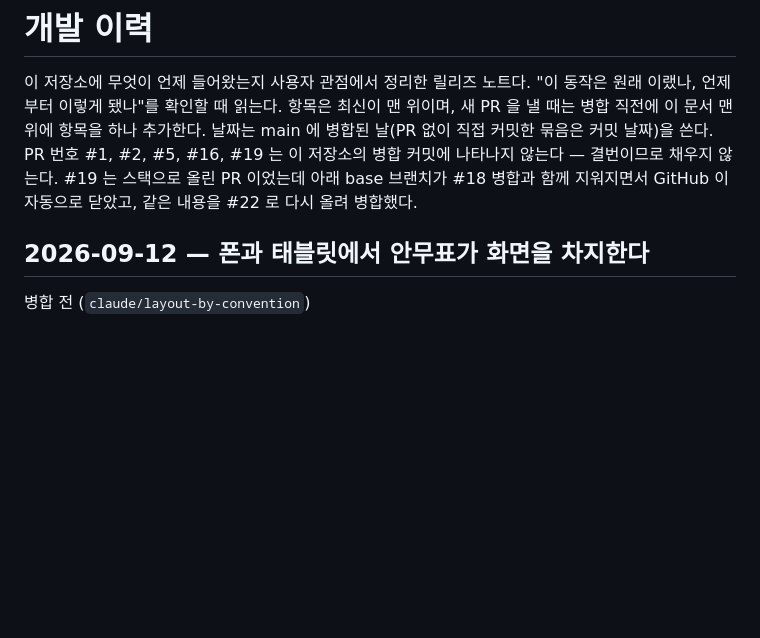
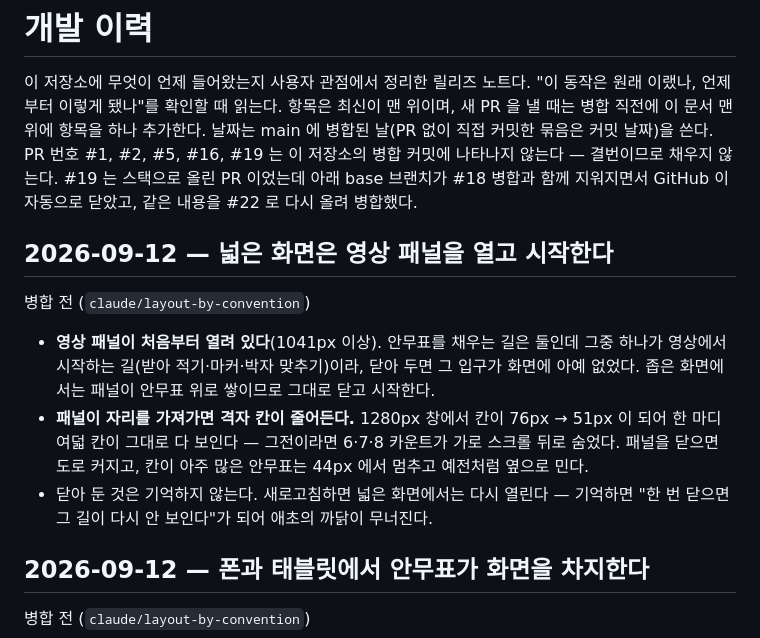
Before and after one commit to elsdy/swing-jazz-solo-choreo-editor, a Markdown page: docs/HISTORY.md, the part around the change. Drawn GitHub-style; blank space fills up the shorter version.

```diff
--- a/docs/HISTORY.md
+++ b/docs/HISTORY.md
@@ -1,6 +1,14 @@
 # 개발 이력
 
 이 저장소에 무엇이 언제 들어왔는지 사용자 관점에서 정리한 릴리즈 노트다. "이 동작은 원래 이랬나, 언제부터 이렇게 됐나"를 확인할 때 읽는다. 항목은 최신이 맨 위이며, 새 PR 을 낼 때는 병합 직전에 이 문서 맨 위에 항목을 하나 추가한다. 날짜는 main 에 병합된 날(PR 없이 직접 커밋한 묶음은 커밋 날짜)을 쓴다. PR 번호 #1, #2, #5, #16, #19 는 이 저장소의 병합 커밋에 나타나지 않는다 — 결번이므로 채우지 않는다. #19 는 스택으로 올린 PR 이었는데 아래 base 브랜치가 #18 병합과 함께 지워지면서 GitHub 이 자동으로 닫았고, 같은 내용을 #22 로 다시 올려 병합했다.
+
+## 2026-09-12 — 넓은 화면은 영상 패널을 열고 시작한다
+
+병합 전 (`claude/layout-by-convention`)
+
+- **영상 패널이 처음부터 열려 있다**(1041px 이상). 안무표를 채우는 길은 둘인데 그중 하나가 영상에서 시작하는 길(받아 적기·마커·박자 맞추기)이라, 닫아 두면 그 입구가 화면에 아예 없었다. 좁은 화면에서는 패널이 안무표 위로 쌓이므로 그대로 닫고 시작한다.
+- **패널이 자리를 가져가면 격자 칸이 줄어든다.** 1280px 창에서 칸이 76px → 51px 이 되어 한 마디 여덟 칸이 그대로 다 보인다 — 그전이라면 6·7·8 카운트가 가로 스크롤 뒤로 숨었다. 패널을 닫으면 도로 커지고, 칸이 아주 많은 안무표는 44px 에서 멈추고 예전처럼 옆으로 민다.
+- 닫아 둔 것은 기억하지 않는다. 새로고침하면 넓은 화면에서는 다시 열린다 — 기억하면 "한 번 닫으면 그 길이 다시 안 보인다"가 되어 애초의 까닭이 무너진다.
 
 ## 2026-09-12 — 폰과 태블릿에서 안무표가 화면을 차지한다
 
```
Also changed, not shown: docs/FEATURES.md (+4 -4 lines), docs/TUTORIAL.md (+1 -1 lines).
